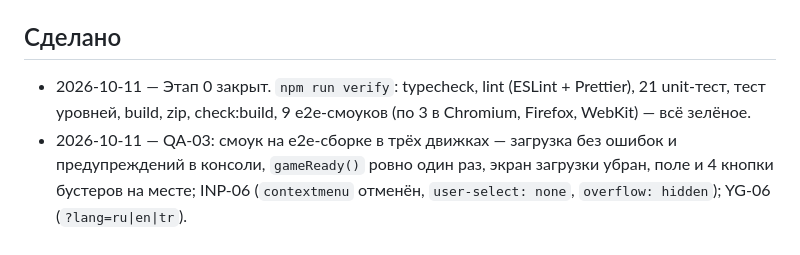
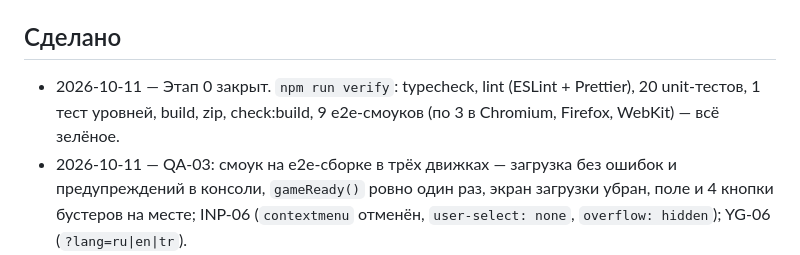
Before and after one commit to GanJaGIT/splav, a Markdown page: docs/PROGRESS.md, the part around the change. GitHub-like rendering.

Commit message:
PROGRESS: точное число тестов Этапа 0
Co-Authored-By: Claude Opus 5.5 <noreply@anthropic.com>

```diff
--- a/docs/PROGRESS.md
+++ b/docs/PROGRESS.md
@@ -12,7 +12,7 @@
 
 <!-- Дата — что сделано — ID требований. Новые записи сверху. -->
 
-- 2026-10-11 — Этап 0 закрыт. `npm run verify`: typecheck, lint (ESLint + Prettier), 21 unit-тест, тест уровней, build, zip, check:build, 9 e2e-смоуков (по 3 в Chromium, Firefox, WebKit) — всё зелёное.
+- 2026-10-11 — Этап 0 закрыт. `npm run verify`: typecheck, lint (ESLint + Prettier), 20 unit-тестов, 1 тест уровней, build, zip, check:build, 9 e2e-смоуков (по 3 в Chromium, Firefox, WebKit) — всё зелёное.
 - 2026-10-11 — QA-03: смоук на e2e-сборке в трёх движках — загрузка без ошибок и предупреждений в консоли, `gameReady()` ровно один раз, экран загрузки убран, поле и 4 кнопки бустеров на месте; INP-06 (`contextmenu` отменён, `user-select: none`, `overflow: hidden`); YG-06 (`?lang=ru|en|tr`).
 - 2026-10-11 — QA-05: `npm run verify` (`scripts/verify.ts`) — typecheck → lint → unit → levels → build → zip → check:build → e2e, остановка на первой ошибке, сводка с временем шагов.
 - 2026-10-11 — BLD-02, BLD-03, PERF-01: `npm run zip` → `release/splav-<версия>.zip`; `npm run check:build` — `index.html` в корне, имена `a–z 0–9 . _ -`, нет `.map` и `purchases-catalog.json`, размер ≤ 15 МБ, нет `http(s)://` (кроме пространств имён XML), нет ссылок на S3, нет тестовых хуков `__game`, `/sdk.js` до кода игры, относительные пути.
```
